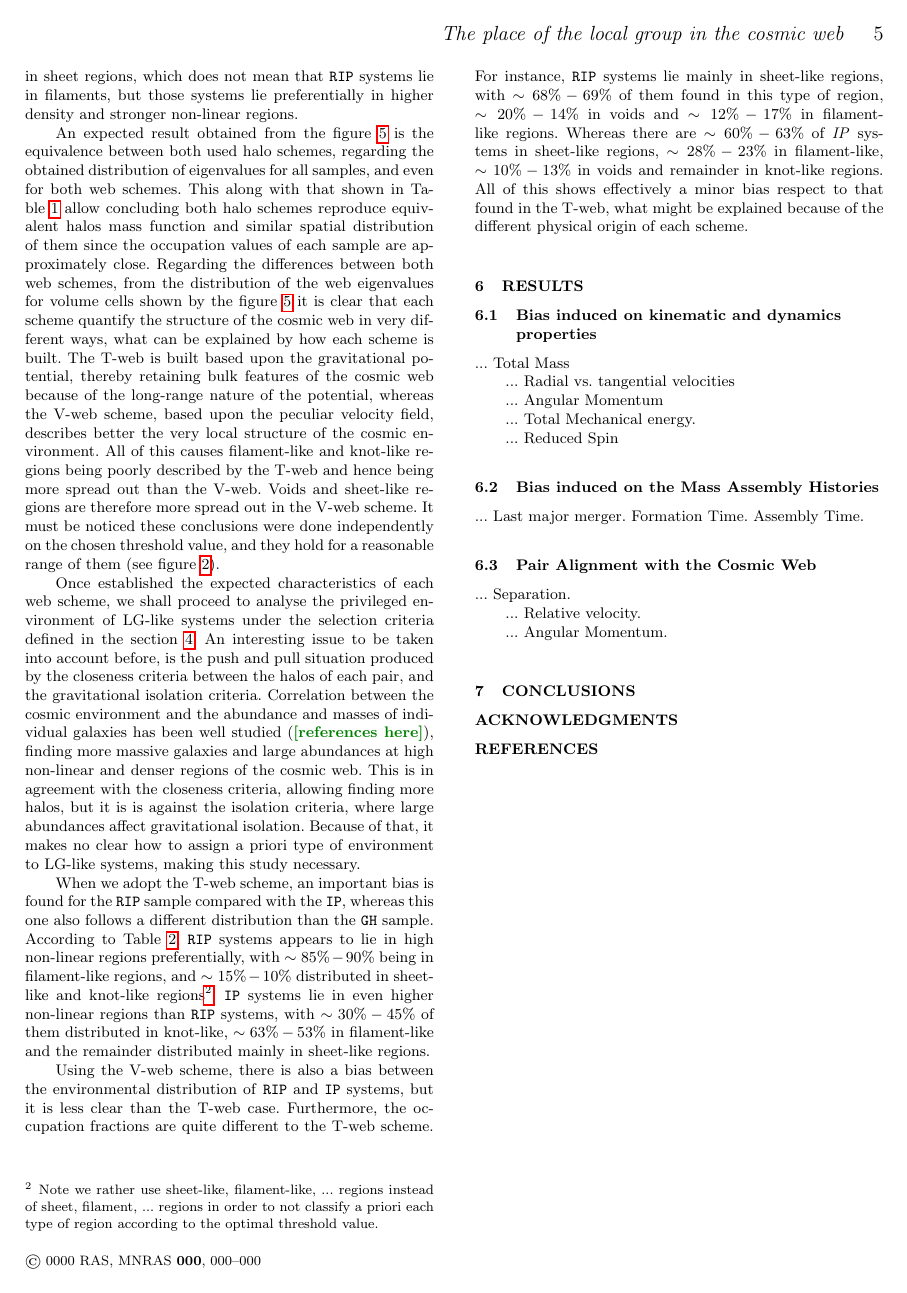
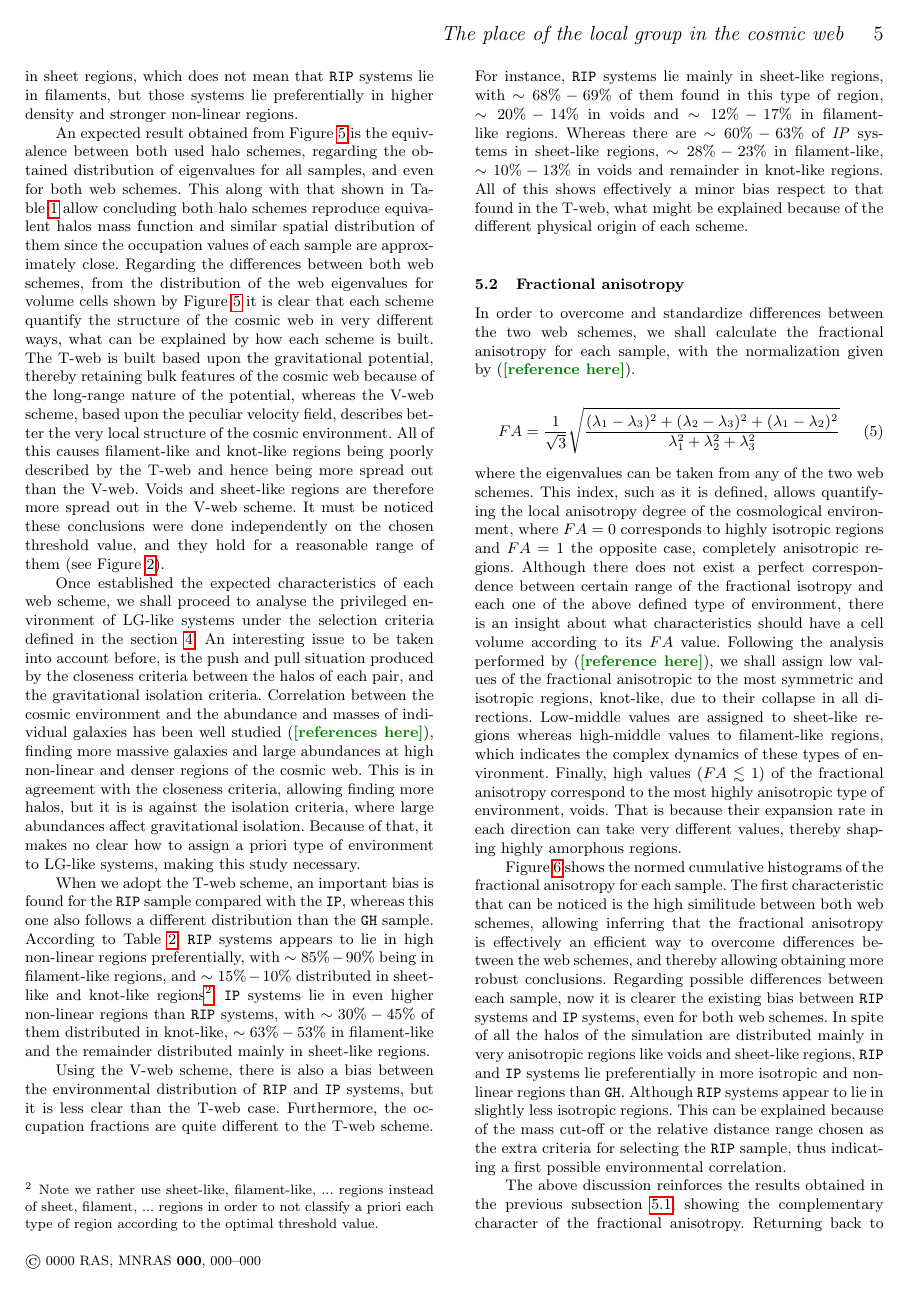
Before and after one commit to sbustamante/LGEnvironmentPaper, a LaTeX paper (lg_env.tex): page 5 of 8 before the commit and page 5 of 9 after it. Compiled offline with pdfLaTeX; a LaTeX package or settings file that is missing is left out.

Commit message:
Adding analysis of fractional anisotropy figures

```diff
--- a/lg_env.tex
+++ b/lg_env.tex
@@ -633,7 +632,7 @@ preferentially in higher density and stronger non-linear regions.
 
 
 
-An expected result obtained from the figure \ref{fig:distro_cosmicweb} is
+An expected result obtained from Figure \ref{fig:distro_cosmicweb} is
 the equivalence between both used halo schemes, regarding the obtained
 distribution of eigenvalues for all samples, and even for both web schemes.
 This along with that shown in Table \ref{tab:Samples_Size} allow
@@ -641,7 +640,7 @@ concluding both halo schemes reproduce equivalent halos mass function and
 similar spatial distribution of them since the occupation values of each
 sample are approximately close.
 Regarding the differences between both web schemes, from the distribution
-of the web eigenvalues for volume cells shown by the figure
+of the web eigenvalues for volume cells shown by Figure
 \ref{fig:distro_cosmicweb} it is clear that each scheme quantify the
 structure of the cosmic web in very different ways, what can be explained
 by how each scheme is built. The T-web is built based upon the
@@ -703,6 +702,72 @@ regions. All of this shows effectively a minor bias respect to that found
 in the T-web, what might be explained because of the different physical
 origin of each scheme.
 
+
+
+%-------------------------------------------------------------------------
+\subsection{Fractional anisotropy}
+\label{subsec:fractional_anisotropy}
+%-------------------------------------------------------------------------
+
+
+
+In order to overcome and standardize differences between the two web
+schemes, we shall calculate the fractional anisotropy for each sample,
+with the normalization given by (\SRKED{[reference here]}).
+
+
+
+%.........................................................................
+%Fractional anisotropy
+\eq{fractional_anisotropy}
+{ FA = \frac{1}{\sqrt{3}}\sqrt{ \frac{ (\lambda_1 - \lambda_3)^2 +
+(\lambda_2 - \lambda_3)^2 + (\lambda_1 - \lambda_2)^2}{ \lambda_1^2 +
+\lambda_2^2 + \lambda_3^2} } }
+%.........................................................................
+where the eigenvalues can be taken from any of the two web schemes. This
+index, such as it is defined, allows quantifying the local anisotropy
+degree of the cosmological environment, where $FA=0$ corresponds to highly
+isotropic regions and $FA=1$ the opposite case, completely anisotropic
+regions. Although there does not exist a perfect correspondence between
+certain range of the fractional isotropy and each one of the above defined
+type of environment, there is an insight about what characteristics should
+have a cell volume according to its $FA$ value. Following the analysis
+performed by (\SRKED{[reference here]}), we shall assign low values of the
+fractional anisotropic to the most symmetric and isotropic regions,
+knot-like, due to their collapse in all directions. Low-middle values are
+assigned to sheet-like regions whereas high-middle values to filament-like
+regions, which indicates the complex dynamics of these types of environment.
+Finally, high values ($FA \lesssim 1$) of the fractional anisotropy
+correspond to the most highly anisotropic type of environment, voids. That
+is because their expansion rate in each direction can take very different
+values, thereby shaping highly amorphous regions.
+
+
+
+Figure \ref{fig:fractional_anisotropy} shows the normed cumulative
+histograms of the fractional anisotropy for each sample. The first
+characteristic that can be noticed is the high similitude between both web
+schemes, allowing inferring that the fractional anisotropy is effectively
+an efficient way to overcome differences between the web schemes, and
+thereby allowing obtaining more robust conclusions. Regarding possible
+differences between each sample, now it is clearer the existing bias
+between \texttt{RIP} systems and \texttt{IP} systems, even for both web
+schemes. In spite of all the halos of the simulation are distributed mainly
+in very anisotropic regions like voids and sheet-like regions,
+\texttt{RIP} and \texttt{IP} systems lie preferentially in more isotropic
+and non-linear regions than \texttt{GH}. Although \texttt{RIP} systems
+appear to lie in slightly less isotropic regions. This can be explained
+because of the mass cut-off or the relative distance range chosen as the
+extra criteria for selecting the \texttt{RIP} sample, thus indicating a
+first possible environmental correlation.
+
+
+
+The above discussion reinforces the results obtained in the  previous
+subsection \ref{subsec:tensorial_schemes}, showing the complementary
+character of the fractional anisotropy. Returning back to the discussion
+about the quantification of the environment leaded by the fractional
+anisotropy, the only conclusion that can be done is
 
 
 %*************************************************************************
```
Also changed, not shown: lg_env.pdf, lg_env.tex (63 more changed lines).
